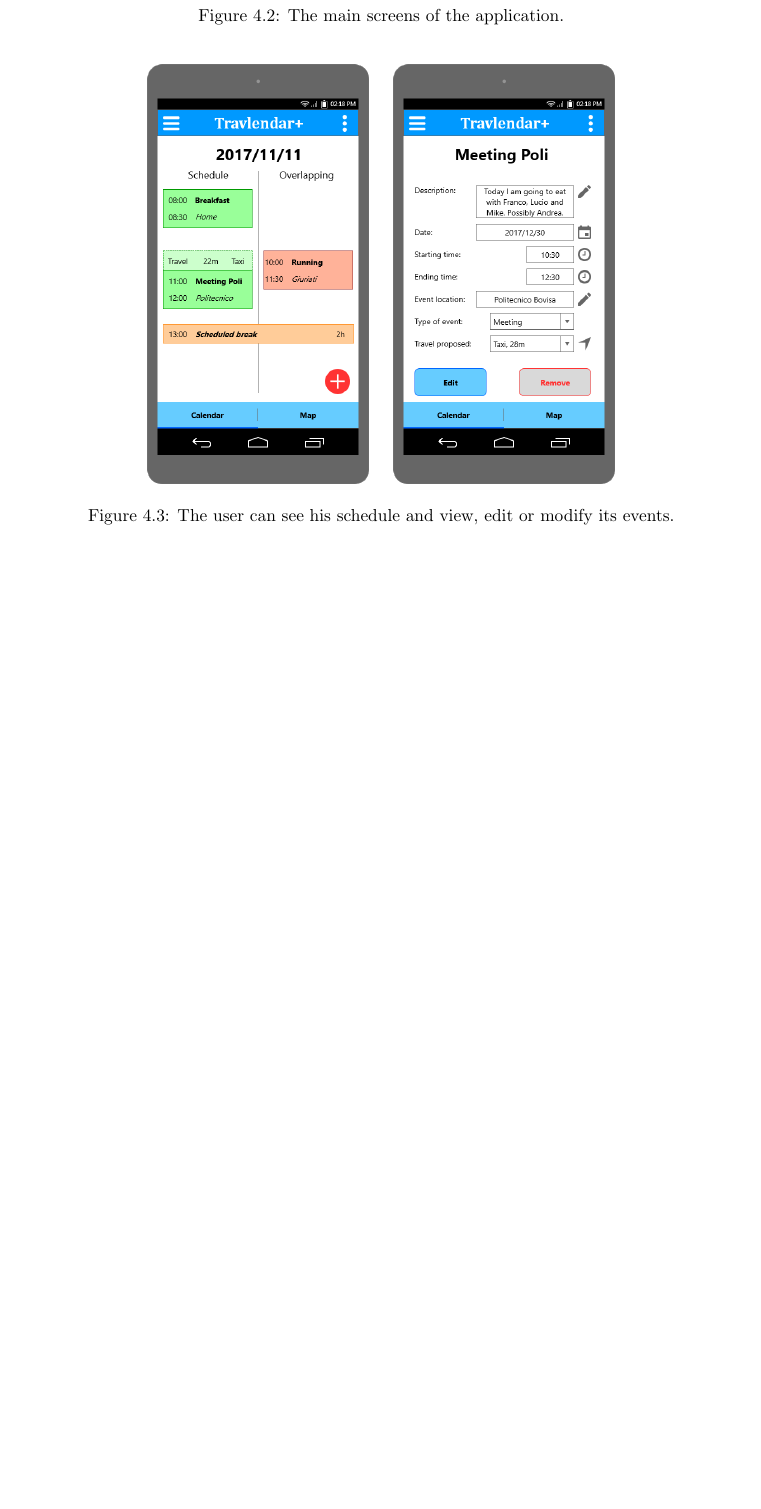
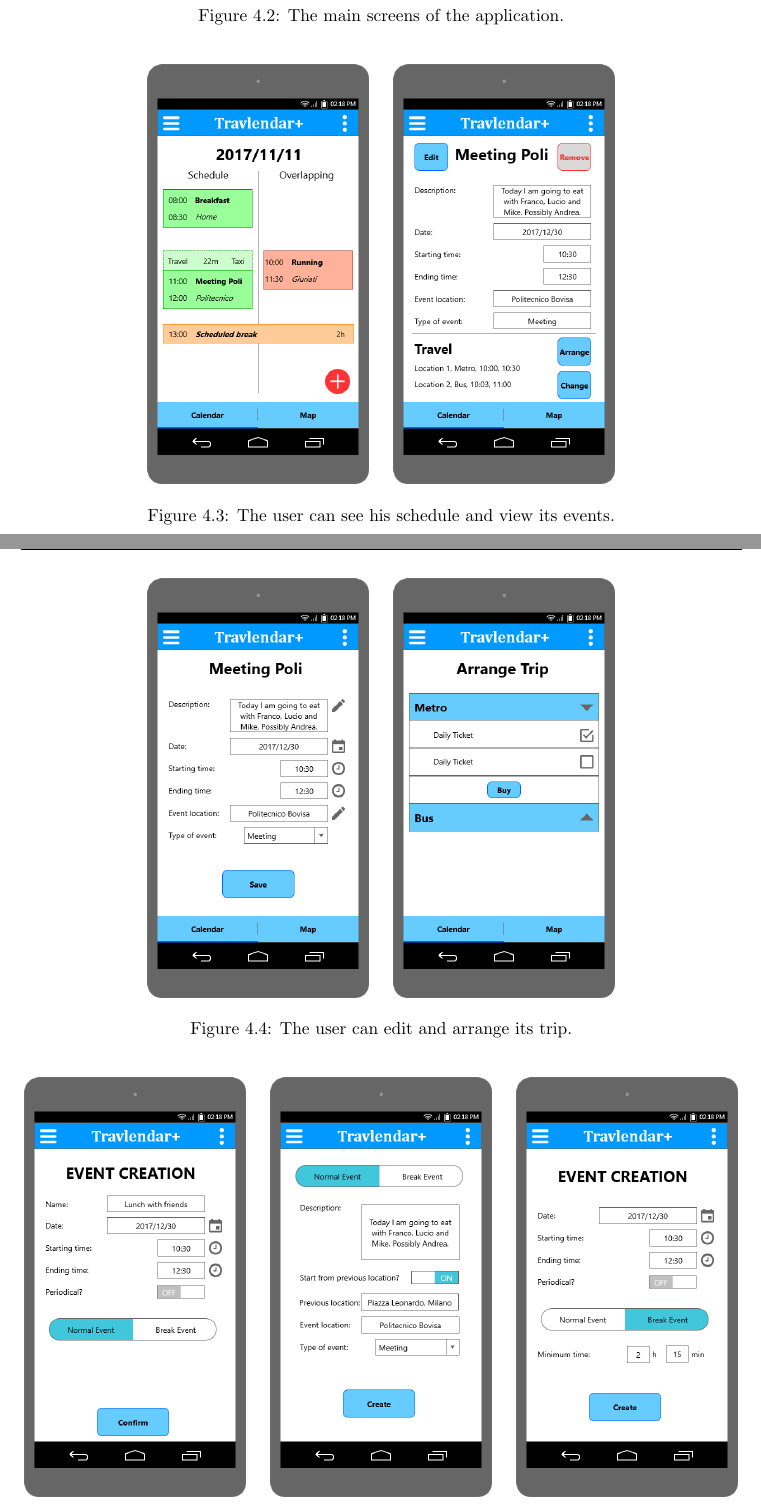
Before and after one commit to JustSalva/MelziPinaSalvadore, a LaTeX document (DD/DD.tex, which reads DD/4-UserInterfaceDesign/user_interface_design.tex): part of page 36 of 58 before the commit and two parts of pages 36 and 37 of 59 after it, the two joined at a grey line, cut so that both start at the same text, the shorter picture padded with empty space. Compiled offline with pdfLaTeX.

Commit message:
mockups editing

```diff
--- a/DD/4-UserInterfaceDesign/user_interface_design.tex
+++ b/DD/4-UserInterfaceDesign/user_interface_design.tex
@@ -30,7 +30,15 @@ We've included an unique \textit{UX diagram} and an unique \textit{BCE diagram}
 		\hspace{.3cm}
 		\includegraphics[scale=0.35]{mockup/app/Calendar/Schedule/01-View_Event}
 		\centering
-		\caption{The user can see his schedule and view, edit or modify its events.}
+		\caption{The user can see his schedule and view its events.}
+	\end{figure}
+
+	\begin{figure}[H]
+		\includegraphics[scale=0.35]{mockup/app/Calendar/Schedule/02-Edit_Event}
+		\hspace{.3cm}
+		\includegraphics[scale=0.35]{mockup/app/Calendar/Schedule/03-Arrange_Trip}
+		\centering
+		\caption{The user can edit and arrange its trip.}
 	\end{figure}
 
 	\begin{figure}[H]
```
Also changed, not shown: DD/images/mockup/app/Calendar/Schedule/01-View_Event.png, DD/images/mockup/app/Calendar/Schedule/02-Edit_Event.png (added), DD/images/mockup/app/Calendar/Schedule/03-Arrange_Trip.png (added).
